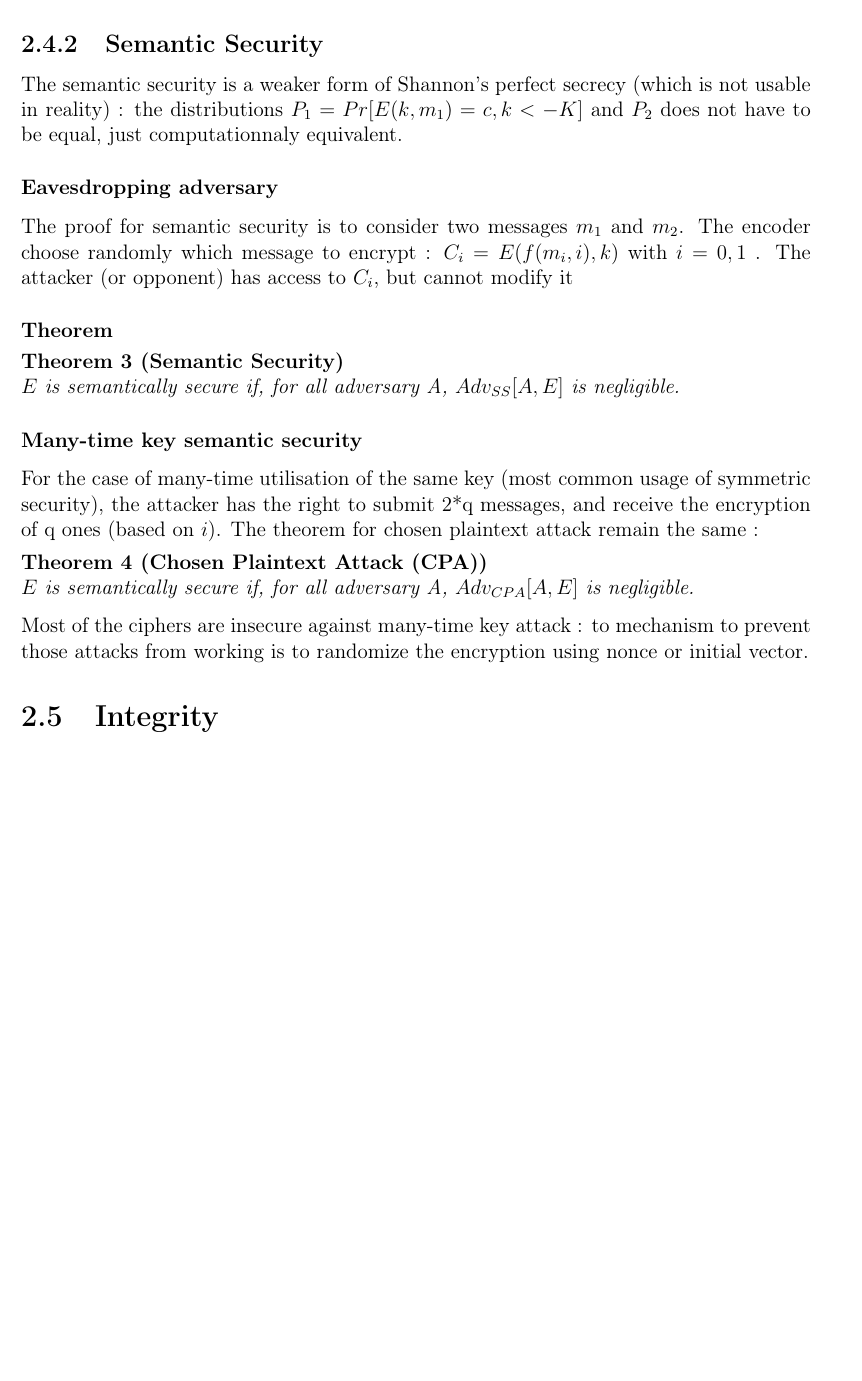
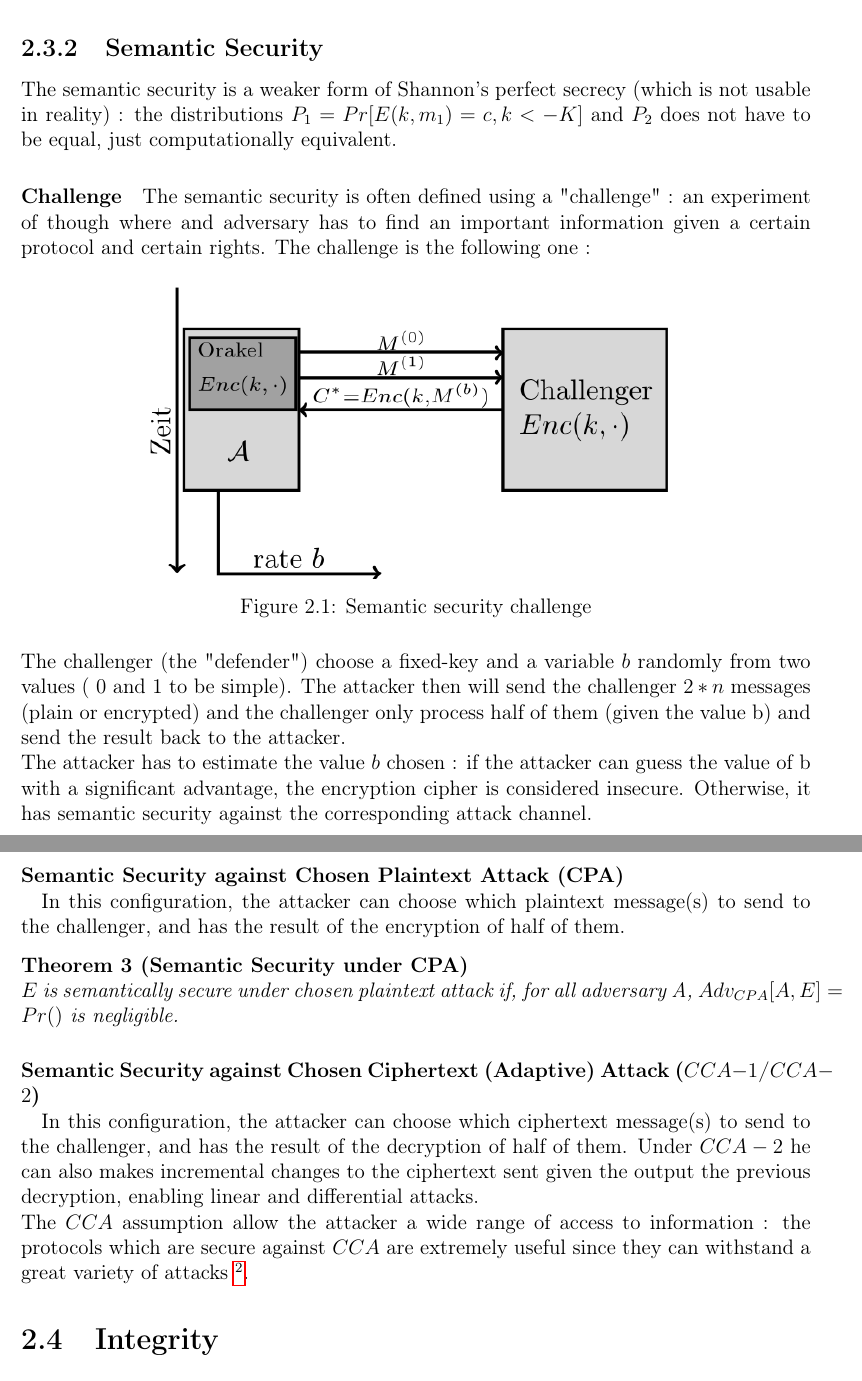
Before and after one commit to lucasg/report-crypto1, a LaTeX thesis (Crypto-I.tex, which reads theory.tex): part of page 13 of 39 before the commit and two parts of pages 13 and 14 of 39 after it, the two joined at a grey line, cut so that both start at the same text, the shorter picture padded with empty space. Compiled offline with pdfLaTeX.

Commit message:
Theory improvement :   - Pseudo-Generation cleaned   - Added section on semantic security challenges

```diff
--- a/theory.tex
+++ b/theory.tex
@@ -102,28 +100,33 @@ In layman terms, perfect secrecy means that, given two messages and the cipherte
 
 \subsection{Semantic Security}
 
-The semantic security is a weaker form of Shannon's perfect secrecy (which is not usable in reality) : the distributions $P_1 = Pr[E(k,m_1) = c , k<- K]$ and $P_2$ does not have to be equal, just computationnaly equivalent.
+The semantic security is a weaker form of Shannon's perfect secrecy (which is not usable in reality) : the distributions $P_1 = Pr[E(k,m_1) = c , k<- K]$ and $P_2$ does not have to be equal, just computationally equivalent.
 
+\paragraph{Challenge}
+The semantic security is often defined using a "challenge" : an experiment of though where and adversary has to find an important information given a certain protocol and certain rights. The challenge is the following one :
 
-\subsubsection{Eavesdropping adversary}
-    The proof for semantic security is to consider two messages $m_1$ and $m_2$. The encoder choose randomly which message to encrypt : $C_i = E( f(m_i,i), k)$ with $i = {0,1}$ .
-The attacker (or opponent) has access to $C_i$, but cannot modify it
+\begin{figure}[ht!]
+	\centering
+		\includegraphics[width=0.7\textwidth]{IND-CPA-Game.png}
+	\caption{Semantic security challenge}
+	\label{fig:Cipher}
+\end{figure}
 
-\subsubsection{Theorem}
+The challenger (the "defender") choose a fixed-key and a variable $b$ randomly from two values ( 0 and 1 to be simple). The attacker then will send the challenger $2*n$ messages (plain or encrypted) and the challenger only process half of them (given the value b) and send the result back to the attacker.\\
+The attacker has to estimate the value $b$ chosen : if the attacker can guess the value of b with a significant advantage, the encryption cipher is considered insecure. Otherwise, it has semantic security against the corresponding attack channel.
 
-\begin{mytheorem}[Semantic Security]
-    $E$ is semantically secure if, for all adversary A, $Adv_{SS}[A,E]$ is negligible.
+\paragraph{Semantic Security against Chosen Plaintext Attack (CPA)\\}
+
+In this configuration, the attacker can choose which plaintext message(s) to send to the challenger, and has the result of the encryption of half of them.
+
+\begin{mytheorem}[Semantic Security under CPA]
+    $E$ is semantically secure  under chosen plaintext attack if, for all adversary A, $Adv_{CPA}[A,E] = Pr()$ is negligible.
 \end{mytheorem}
 
-\subsubsection{Many-time key semantic security}
+\paragraph{Semantic Security against Chosen Ciphertext (Adaptive) Attack ($CCA-1$/$CCA-2$)\\}
 
-For the case of many-time utilisation of the same key (most common usage of symmetric security), the attacker has the right to submit 2*q messages, and receive the encryption of q ones (based on $i$). The theorem for chosen plaintext attack remain the same :
-
-\begin{mytheorem}[Chosen Plaintext Attack (CPA)]
-    $E$ is semantically secure if, for all adversary A, $Adv_{CPA}[A,E]$ is negligible.
-\end{mytheorem}
-
-Most of the ciphers are insecure against many-time key attack : to mechanism to prevent those attacks from working is to randomize the encryption using nonce or initial vector.
+In this configuration, the attacker can choose which ciphertext message(s) to send to the challenger, and has the result of the decryption of half of them. Under $CCA-2$ he can also makes incremental changes to the ciphertext sent given the output the previous decryption, enabling linear and differential attacks. \\
+The $CCA$ assumption allow the attacker a wide range of access to information : the protocols which are secure against $CCA$ are extremely useful since they can withstand a great variety of attacks \footnote{of course, there still are side-channel attacks.}.
 
 \section{Integrity}
 \subsection{Secure MAC}
```
Also changed, not shown: images/IND-CPA-Game.png (added), theory.tex (44 more changed lines).
